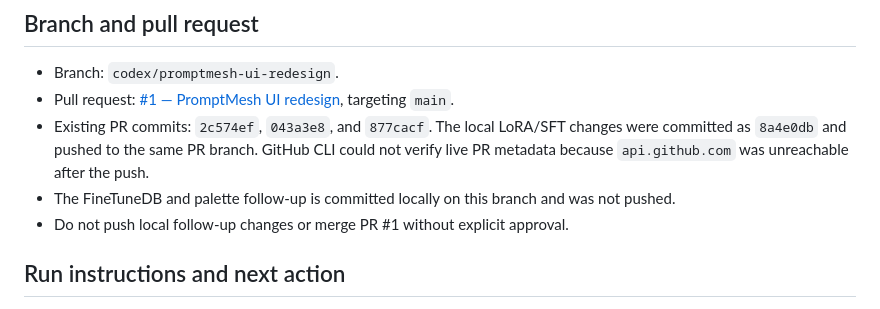
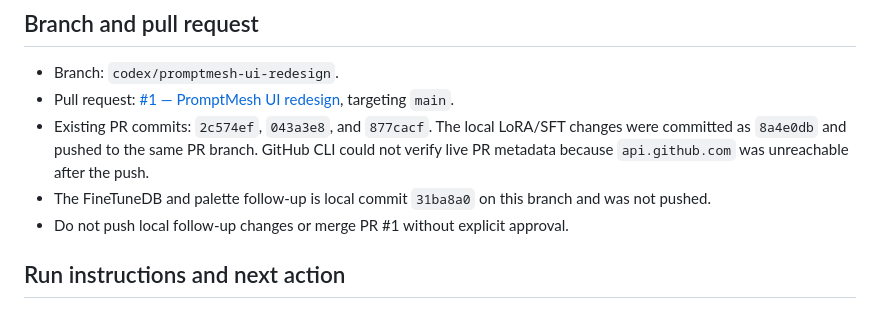
Before and after one commit to arjeetanand/PromptMesh, a Markdown page: HANDOFF.md, the part around the change. GitHub-like rendering.

Commit message:
Record local follow-up commit in handoff

```diff
--- a/HANDOFF.md
+++ b/HANDOFF.md
@@ -43,7 +43,7 @@
 - Branch: `codex/promptmesh-ui-redesign`.
 - Pull request: [#1 — PromptMesh UI redesign](https://github.com/arjeetanand/PromptMesh/pull/1), targeting `main`.
 - Existing PR commits: `2c574ef`, `043a3e8`, and `877cacf`. The local LoRA/SFT changes were committed as `8a4e0db` and pushed to the same PR branch. GitHub CLI could not verify live PR metadata because `api.github.com` was unreachable after the push.
-- The FineTuneDB and palette follow-up is committed locally on this branch and was not pushed.
+- The FineTuneDB and palette follow-up is local commit `31ba8a0` on this branch and was not pushed.
 - Do not push local follow-up changes or merge PR #1 without explicit approval.
 
 ## Run instructions and next action
```
